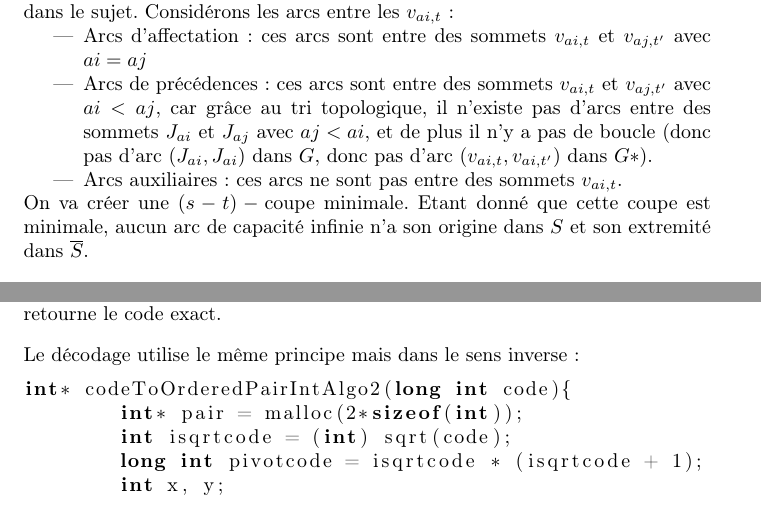
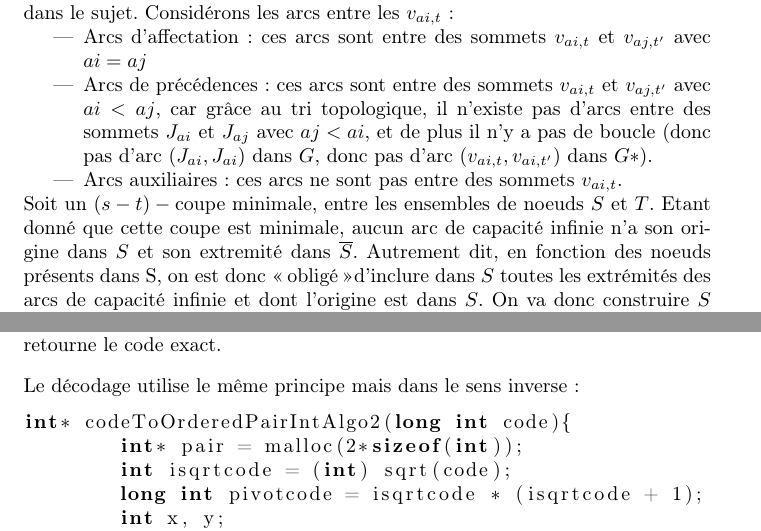
Before and after one commit to SuzanneSoy/2010-m1s1-complexite, a LaTeX document (rapport.tex): two parts of pages 3 and 22 of 28 before the commit and two parts of pages 3 and 23 of 28 after it, joined at a grey line, cut so that both start at the same text. Compiled offline with pdfLaTeX.

Commit message:
Début de correction de la preuve de ma partie fait vandredi matin, je continuerai ce soir.

```diff
--- a/rapport.tex
+++ b/rapport.tex
@@ -205,4 +205,10 @@ Considérons les arcs entre les $v_{ai,t}$~:
 	\item Arcs de précédences~: ces arcs sont entre des sommets $v_{ai,t}$ et $v_{aj,t'}$ avec $ai < aj$, car grâce au tri topologique, il n'existe pas d'arcs entre des sommets $J_{ai}$ et $J_{aj}$ avec $aj < ai$, et de plus il n'y a pas de boucle (donc pas d'arc $(J_{ai},J_{ai})$ dans $G$, donc pas d'arc $(v_{ai,t}, v_{ai,t'})$ dans $G*$).
 	\item Arcs auxiliaires~: ces arcs ne sont pas entre des sommets $v_{ai,t}$.
 \end{itemize}
-On va créer une $(s-t)-\mathrm{coupe}$ minimale. Etant donné que cette coupe est minimale, aucun arc de capacité infinie n'a son origine dans $S$ et son extremité dans $\overline{S}$.
+Soit un $(s-t)-\mathrm{coupe}$ minimale, entre les ensembles de noeuds $S$ et $T$. Etant donné que cette coupe est minimale, aucun arc de capacité infinie n'a son origine dans $S$ et son extremité dans $\overline{S}$. Autrement dit, en fonction des noeuds présents dans S, on est donc \og obligé\fg d'inclure dans $S$ toutes les extrémités des arcs de capacité infinie et dont l'origine est dans $S$. On va donc construire $S$ itérativement en suivant cette règle.
+
+\begin{itemize}
+\item $s \in S$, et tous les arcs sortant de $s$ sont les arcs auxiliaires, de capacité infinie, qui pointent
+sur tous les $v_{ai,0}$. On les inclut donc dans $S$.
+\item Pour chaque $v_{ai,t}$ dans $S$, on n'a pas besoin de suivre les arcs d'affectation, car ils sont de capacité finie. Comme ces arcs d'affectation \og restent sur la même ligne\fg, à partir du moment où un $v_{ai,t}$ est présent dans $S$, les arcs d'affectation ne nous obligent pas à inclure les $v_{ai,t'}$ avec $t' > t$.
+\item Par contre les arcs de précédence nous obligent, lorsqu'on inclut un $v_{ai,t}$, d'inclure tous les $v_{aj,t'}$ qui sont à l'extrémité d'un arc de précédence partant de
```
Also changed, not shown: rapport.tex (3 more changed lines).
